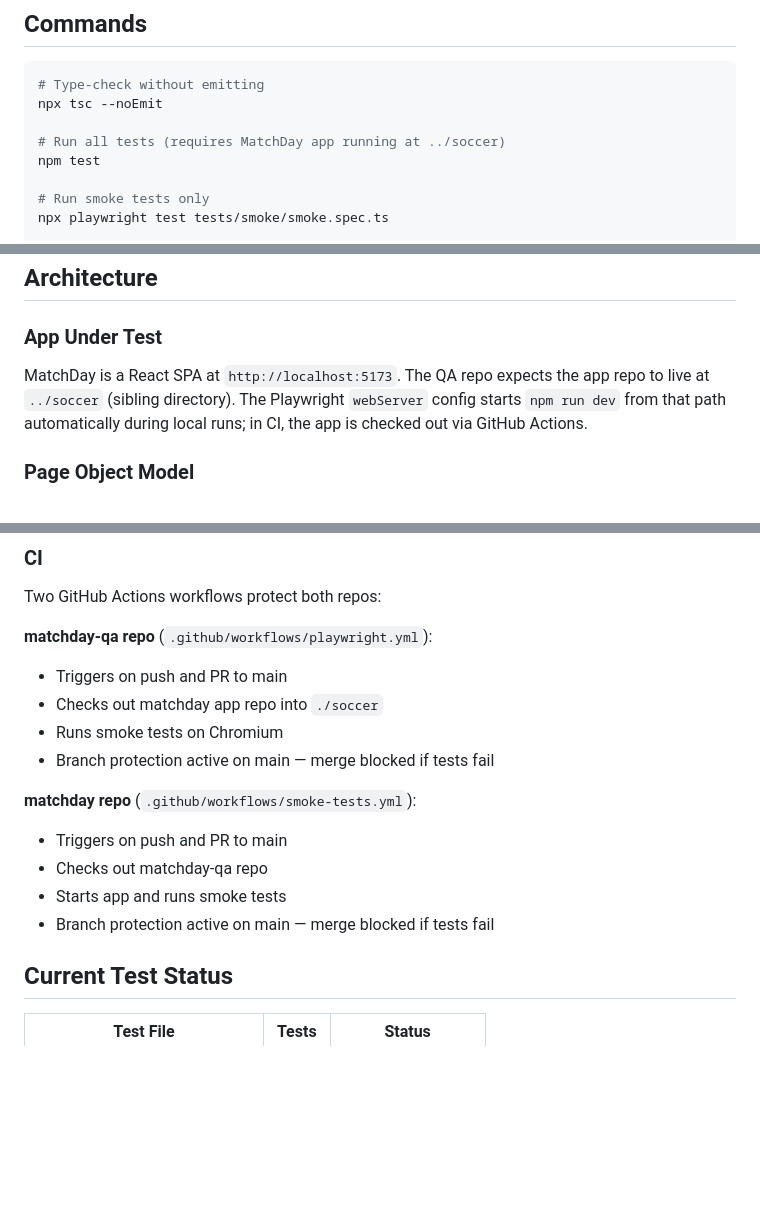
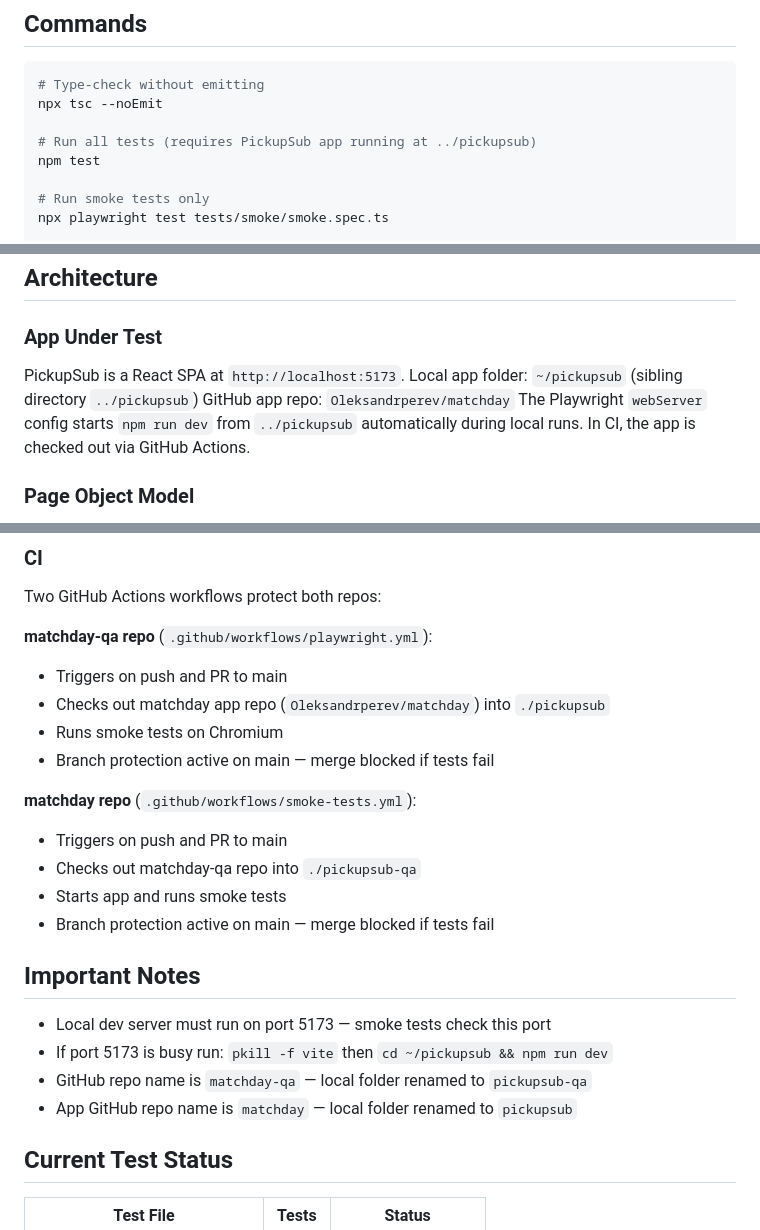
Before and after one commit to Oleksandrperev/matchday-qa, a Markdown page: CLAUDE.md, 3 parts joined by grey strips. GitHub-like rendering; blank space fills up the shorter version.

```diff
--- a/CLAUDE.md
+++ b/CLAUDE.md
@@ -8,7 +8,7 @@ This file provides guidance to Claude Code (claude.ai/code) when working with co
 # Type-check without emitting
 npx tsc --noEmit
 
-# Run all tests (requires MatchDay app running at ../soccer)
+# Run all tests (requires PickupSub app running at ../pickupsub)
 npm test
 
 # Run smoke tests only
@@ -44,7 +44,10 @@ npx playwright test --project="Mobile Safari"
 ## Architecture
 
 ### App Under Test
-MatchDay is a React SPA at `http://localhost:5173`. The QA repo expects the app repo to live at `../soccer` (sibling directory). The Playwright `webServer` config starts `npm run dev` from that path automatically during local runs; in CI, the app is checked out via GitHub Actions.
+PickupSub is a React SPA at `http://localhost:5173`.
+Local app folder: `~/pickupsub` (sibling directory `../pickupsub`)
+GitHub app repo: `Oleksandrperev/matchday`
+The Playwright `webServer` config starts `npm run dev` from `../pickupsub` automatically during local runs. In CI, the app is checked out via GitHub Actions.
 
 ### Page Object Model
 All POMs extend `BasePage` (`pages/BasePage.ts`), which holds the `Page` instance and shared helpers (`navigate`, `waitForPageLoad`, `takeScreenshot`). Each page class declares all its `Locator` fields as `readonly` in the constructor and exposes high-level action methods (`fillCompleteForm`, `verifyPageLoaded`, etc.) so tests stay readable.
@@ -94,15 +97,22 @@ Two GitHub Actions workflows protect both repos:
 
 **matchday-qa repo** (`.github/workflows/playwright.yml`):
 - Triggers on push and PR to main
-- Checks out matchday app repo into `./soccer`
+- Checks out matchday app repo (`Oleksandrperev/matchday`) into `./pickupsub`
 - Runs smoke tests on Chromium
 - Branch protection active on main — merge blocked if tests fail
 
 **matchday repo** (`.github/workflows/smoke-tests.yml`):
 - Triggers on push and PR to main
-- Checks out matchday-qa repo
+- Checks out matchday-qa repo into `./pickupsub-qa`
 - Starts app and runs smoke tests
 - Branch protection active on main — merge blocked if tests fail
+
+## Important Notes
+
+- Local dev server must run on port 5173 — smoke tests check this port
+- If port 5173 is busy run: `pkill -f vite` then `cd ~/pickupsub && npm run dev`
+- GitHub repo name is `matchday-qa` — local folder renamed to `pickupsub-qa`
+- App GitHub repo name is `matchday` — local folder renamed to `pickupsub`
 
 ## Current Test Status
 
```
